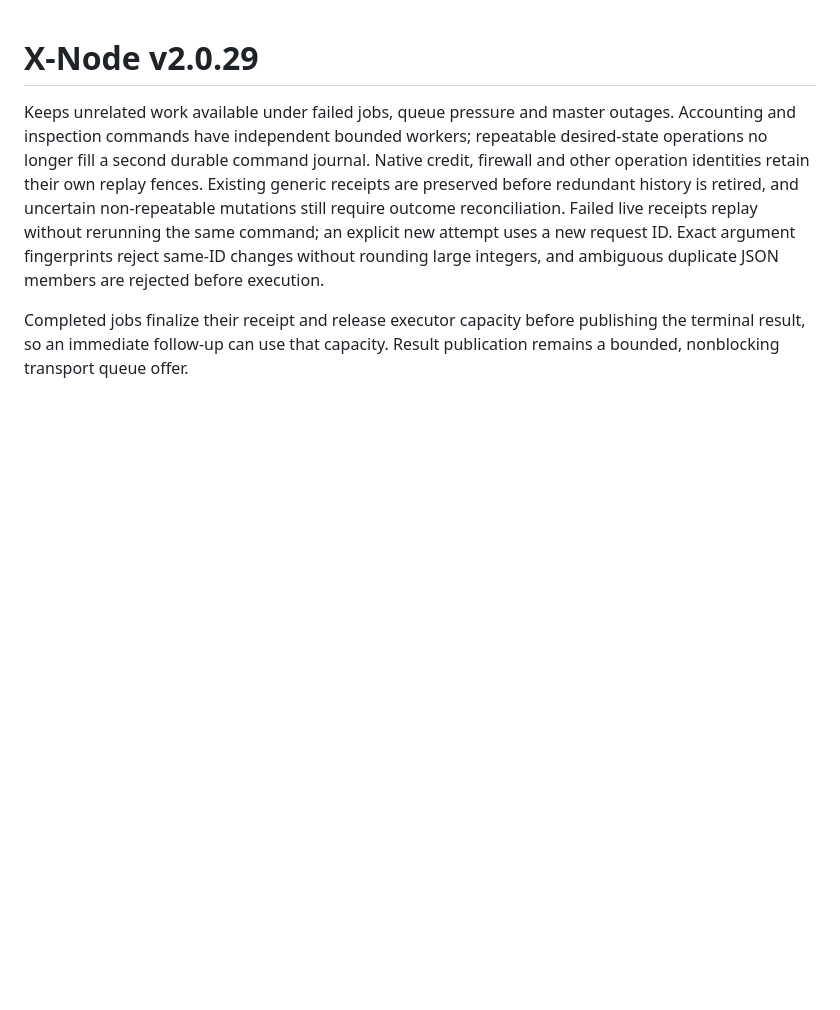
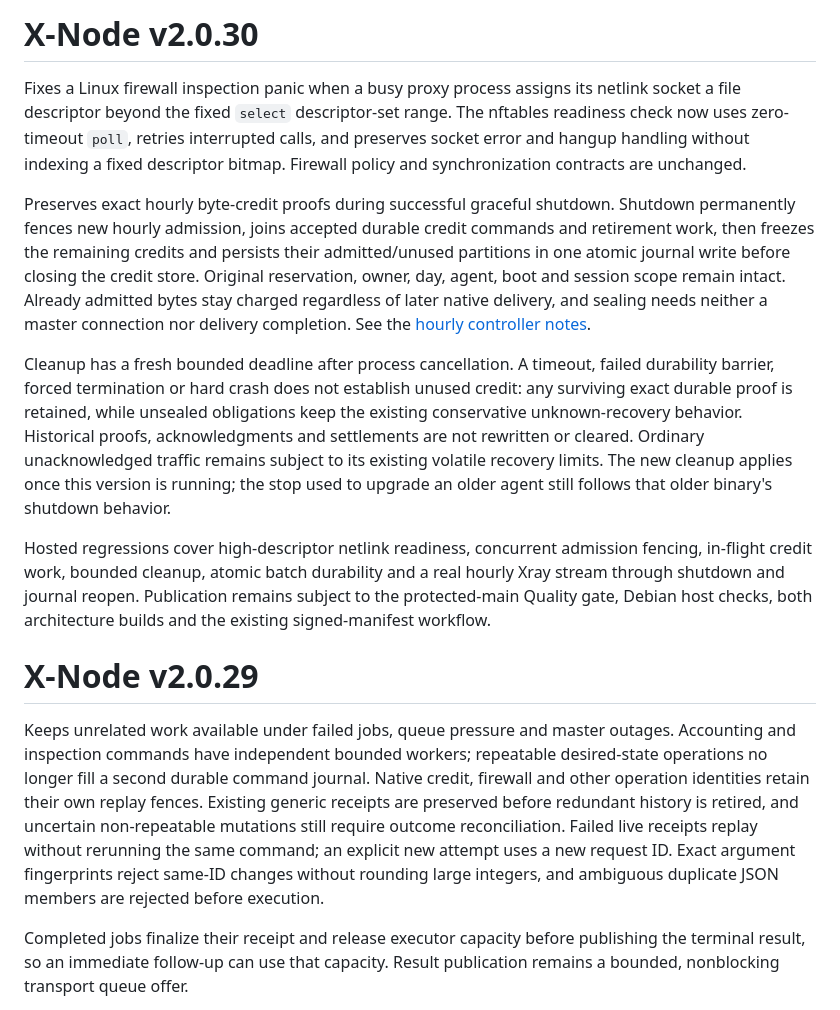
Before and after one commit to VanSail-Opensource/X-Node, a Markdown page: docs/release-notes.md, the part around the change. GitHub-like rendering; blank space fills up the shorter version.

Commit message:
docs: prepare v2.0.30 hourly reliability release notes

```diff
--- a/docs/release-notes.md
+++ b/docs/release-notes.md
@@ -1,3 +1,35 @@
+# X-Node v2.0.30
+
+Fixes a Linux firewall inspection panic when a busy proxy process assigns its
+netlink socket a file descriptor beyond the fixed `select` descriptor-set range.
+The nftables readiness check now uses zero-timeout `poll`, retries interrupted
+calls, and preserves socket error and hangup handling without indexing a fixed
+descriptor bitmap. Firewall policy and synchronization contracts are unchanged.
+
+Preserves exact hourly byte-credit proofs during successful graceful shutdown.
+Shutdown permanently fences new hourly admission, joins accepted durable credit
+commands and retirement work, then freezes the remaining credits and persists
+their admitted/unused partitions in one atomic journal write before closing the
+credit store. Original reservation, owner, day, agent, boot and session scope
+remain intact. Already admitted bytes stay charged regardless of later native
+delivery, and sealing needs neither a master connection nor delivery completion.
+See the [hourly controller notes](../internal/hourly/README.md).
+
+Cleanup has a fresh bounded deadline after process cancellation. A timeout,
+failed durability barrier, forced termination or hard crash does not establish
+unused credit: any surviving exact durable proof is retained, while unsealed
+obligations keep the existing conservative unknown-recovery behavior. Historical
+proofs, acknowledgments and settlements are not rewritten or cleared. Ordinary
+unacknowledged traffic remains subject to its existing volatile recovery limits.
+The new cleanup applies once this version is running; the stop used to upgrade
+an older agent still follows that older binary's shutdown behavior.
+
+Hosted regressions cover high-descriptor netlink readiness, concurrent admission
+fencing, in-flight credit work, bounded cleanup, atomic batch durability and a
+real hourly Xray stream through shutdown and journal reopen. Publication remains
+subject to the protected-main Quality gate, Debian host checks, both architecture
+builds and the existing signed-manifest workflow.
+
 # X-Node v2.0.29
 
 Keeps unrelated work available under failed jobs, queue pressure and master
```
